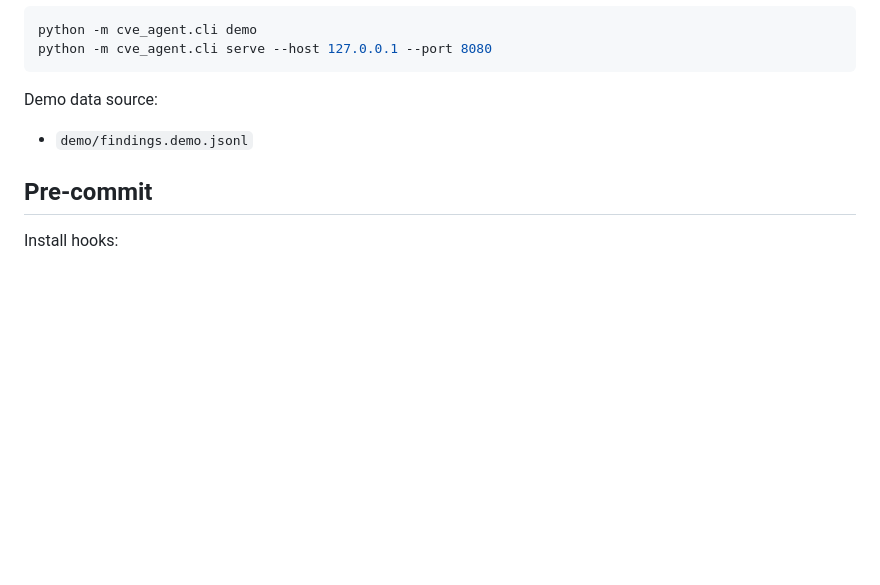
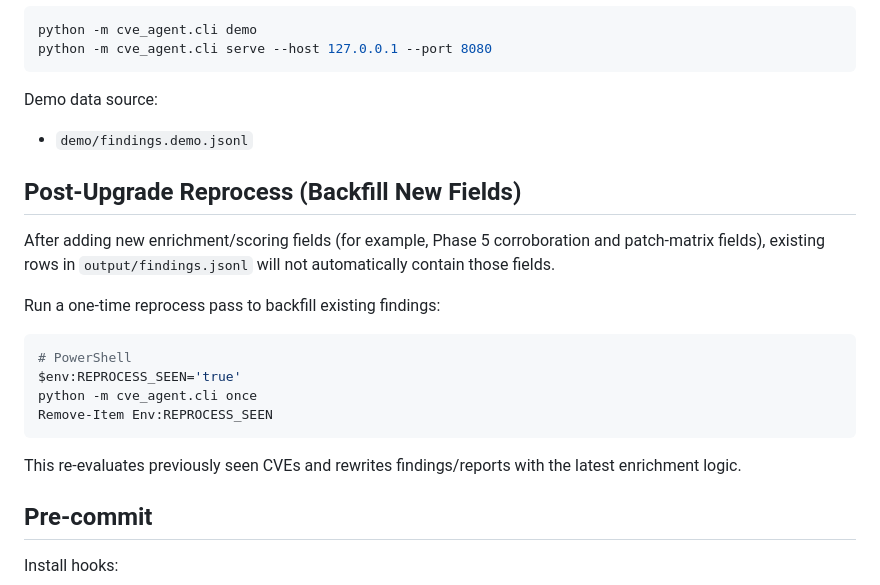
Before and after one commit to fearlessronin/ai-dev, a Markdown page: README.md, the part around the change. GitHub-like rendering; blank space fills up the shorter version.

Commit message:
Document reprocess backfill workflow for new enrichment fields

````diff
--- a/README.md
+++ b/README.md
@@ -135,6 +135,20 @@ python -m cve_agent.cli serve --host 127.0.0.1 --port 8080
 Demo data source:
 - `demo/findings.demo.jsonl`
 
+## Post-Upgrade Reprocess (Backfill New Fields)
+
+After adding new enrichment/scoring fields (for example, Phase 5 corroboration and patch-matrix fields), existing rows in `output/findings.jsonl` will not automatically contain those fields.
+
+Run a one-time reprocess pass to backfill existing findings:
+
+```bash
+# PowerShell
+$env:REPROCESS_SEEN='true'
+python -m cve_agent.cli once
+Remove-Item Env:REPROCESS_SEEN
+```
+
+This re-evaluates previously seen CVEs and rewrites findings/reports with the latest enrichment logic.
 ## Pre-commit
 
 Install hooks:
````
